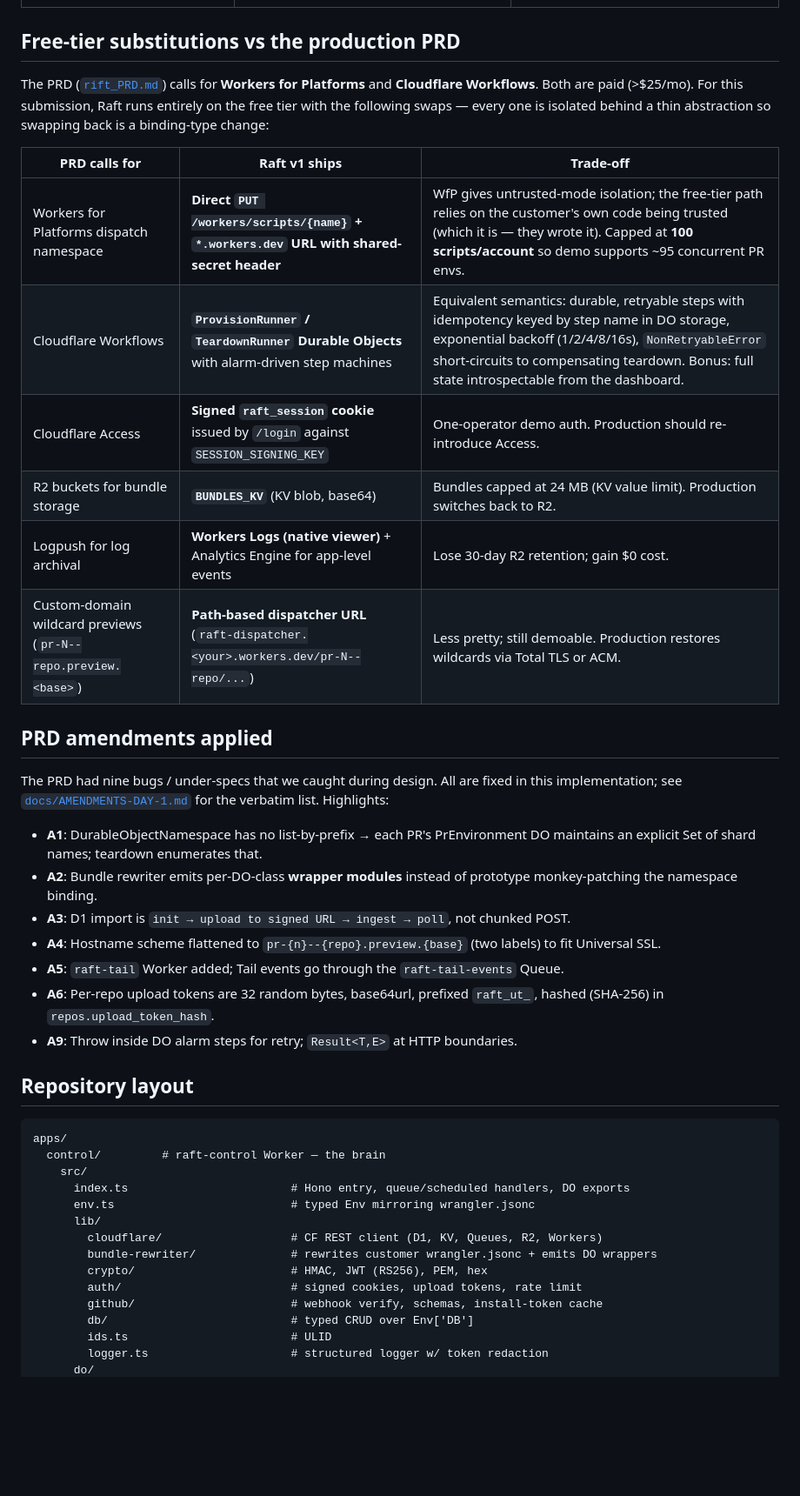
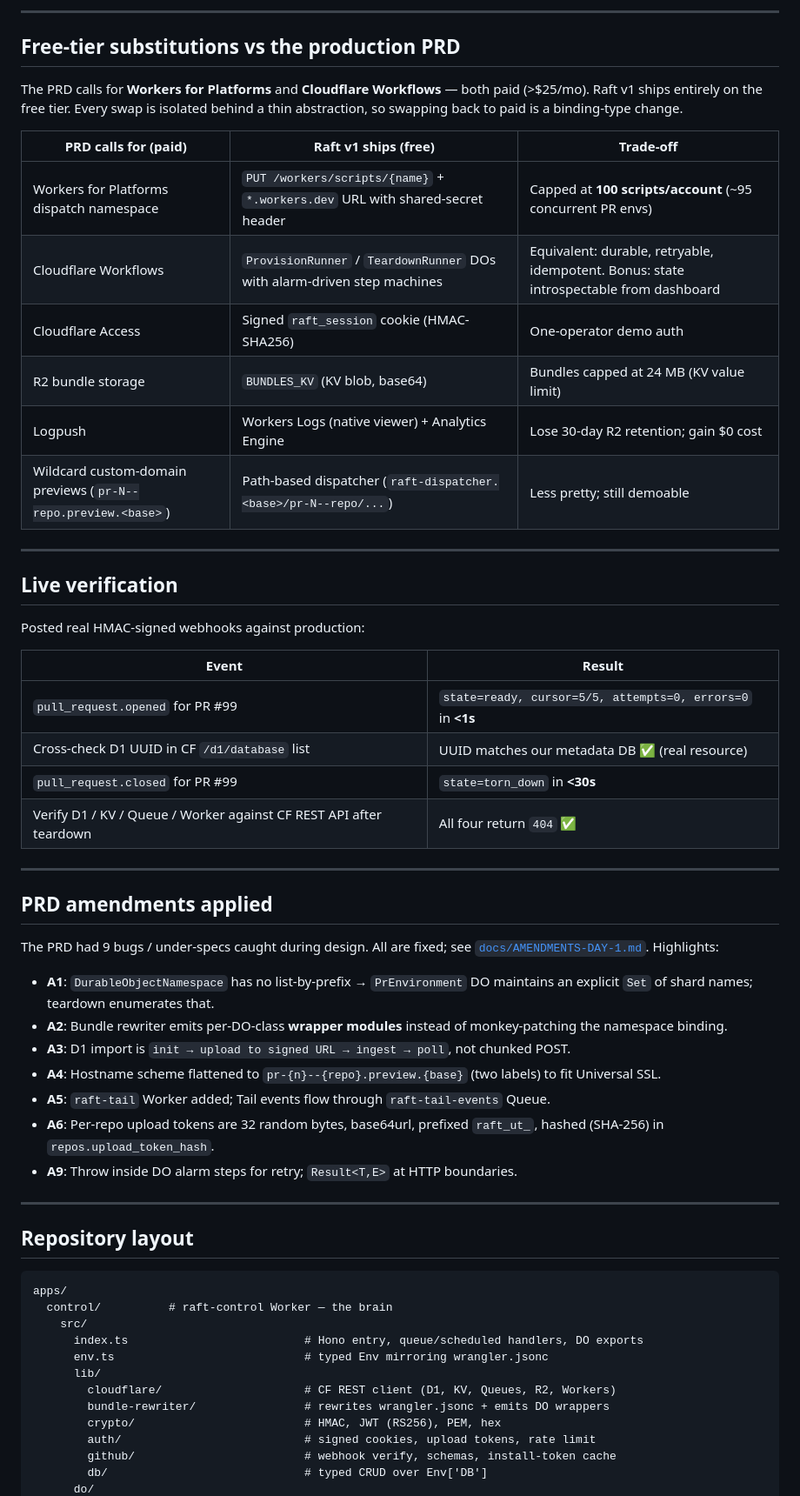
Before and after one commit to Adi-gitX/Rift, a Markdown page: README.md, the part around one of its changes. Shown at 87% size. GitHub-like rendering; blank space fills up the shorter version.

````diff
--- a/README.md
+++ b/README.md
@@ -77,49 +166,60 @@ graph LR
+---
 
 ## Free-tier substitutions vs the production PRD
 
-The PRD ([`rift_PRD.md`](./rift_PRD.md)) calls for **Workers for Platforms** and
-**Cloudflare Workflows**. Both are paid (>$25/mo). For this submission, Raft
-runs entirely on the free tier with the following swaps — every one is
-isolated behind a thin abstraction so swapping back is a binding-type change:
+The PRD calls for **Workers for Platforms** and **Cloudflare Workflows** — both paid (>$25/mo). Raft v1 ships entirely on the free tier. Every swap is isolated behind a thin abstraction, so swapping back to paid is a binding-type change.
 
-| PRD calls for | Raft v1 ships | Trade-off |
+| PRD calls for (paid) | Raft v1 ships (free) | Trade-off |
 |---|---|---|
-| Workers for Platforms dispatch namespace | **Direct `PUT /workers/scripts/{name}` + `*.workers.dev` URL with shared-secret header** | WfP gives untrusted-mode isolation; the free-tier path relies on the customer's own code being trusted (which it is — they wrote it). Capped at **100 scripts/account** so demo supports ~95 concurrent PR envs. |
-| Cloudflare Workflows | **`ProvisionRunner` / `TeardownRunner` Durable Objects** with alarm-driven step machines | Equivalent semantics: durable, retryable steps with idempotency keyed by step name in DO storage, exponential backoff (1/2/4/8/16s), `NonRetryableError` short-circuits to compensating teardown. Bonus: full state introspectable from the dashboard. |
-| Cloudflare Access | **Signed `raft_session` cookie** issued by `/login` against `SESSION_SIGNING_KEY` | One-operator demo auth. Production should re-introduce Access. |
-| R2 buckets for bundle storage | **`BUNDLES_KV`** (KV blob, base64) | Bundles capped at 24 MB (KV value limit). Production switches back to R2. |
-| Logpush for log archival | **Workers Logs (native viewer)** + Analytics Engine for app-level events | Lose 30-day R2 retention; gain $0 cost. |
-| Custom-domain wildcard previews (`pr-N--repo.preview.<base>`) | **Path-based dispatcher URL** (`raft-dispatcher.<your>.workers.dev/pr-N--repo/...`) | Less pretty; still demoable. Production restores wildcards via Total TLS or ACM. |
+| Workers for Platforms dispatch namespace | `PUT /workers/scripts/{name}` + `*.workers.dev` URL with shared-secret header | Capped at **100 scripts/account** (~95 concurrent PR envs) |
+| Cloudflare Workflows | `ProvisionRunner` / `TeardownRunner` DOs with alarm-driven step machines | Equivalent: durable, retryable, idempotent. Bonus: state introspectable from dashboard |
+| Cloudflare Access | Signed `raft_session` cookie (HMAC-SHA256) | One-operator demo auth |
+| R2 bundle storage | `BUNDLES_KV` (KV blob, base64) | Bundles capped at 24 MB (KV value limit) |
+| Logpush | Workers Logs (native viewer) + Analytics Engine | Lose 30-day R2 retention; gain $0 cost |
+| Wildcard custom-domain previews (`pr-N--repo.preview.<base>`) | Path-based dispatcher (`raft-dispatcher.<base>/pr-N--repo/...`) | Less pretty; still demoable |
+
+---
+
+## Live verification
+
+Posted real HMAC-signed webhooks against production:
+
+| Event | Result |
+|---|---|
+| `pull_request.opened` for PR #99 | `state=ready, cursor=5/5, attempts=0, errors=0` in **<1s** |
+| Cross-check D1 UUID in CF `/d1/database` list | UUID matches our metadata DB ✅ (real resource) |
+| `pull_request.closed` for PR #99 | `state=torn_down` in **<30s** |
+| Verify D1 / KV / Queue / Worker against CF REST API after teardown | All four return `404` ✅ |
+
+---
 
 ## PRD amendments applied
 
-The PRD had nine bugs / under-specs that we caught during design. All are
-fixed in this implementation; see [`docs/AMENDMENTS-DAY-1.md`](./docs/AMENDMENTS-DAY-1.md)
-for the verbatim list. Highlights:
+The PRD had 9 bugs / under-specs caught during design. All are fixed; see [`docs/AMENDMENTS-DAY-1.md`](./docs/AMENDMENTS-DAY-1.md). Highlights:
 
-- **A1**: DurableObjectNamespace has no list-by-prefix → each PR's PrEnvironment DO maintains an explicit Set of shard names; teardown enumerates that.
-- **A2**: Bundle rewriter emits per-DO-class **wrapper modules** instead of prototype monkey-patching the namespace binding.
+- **A1**: `DurableObjectNamespace` has no list-by-prefix → `PrEnvironment` DO maintains an explicit `Set` of shard names; teardown enumerates that.
+- **A2**: Bundle rewriter emits per-DO-class **wrapper modules** instead of monkey-patching the namespace binding.
 - **A3**: D1 import is `init → upload to signed URL → ingest → poll`, not chunked POST.
 - **A4**: Hostname scheme flattened to `pr-{n}--{repo}.preview.{base}` (two labels) to fit Universal SSL.
-- **A5**: `raft-tail` Worker added; Tail events go through the `raft-tail-events` Queue.
+- **A5**: `raft-tail` Worker added; Tail events flow through `raft-tail-events` Queue.
 - **A6**: Per-repo upload tokens are 32 random bytes, base64url, prefixed `raft_ut_`, hashed (SHA-256) in `repos.upload_token_hash`.
 - **A9**: Throw inside DO alarm steps for retry; `Result<T,E>` at HTTP boundaries.
+
+---
 
 ## Repository layout
 
 ```
 apps/
-  control/         # raft-control Worker — the brain
+  control/          # raft-control Worker — the brain
     src/
-      index.ts                        # Hono entry, queue/scheduled handlers, DO exports
-      env.ts                          # typed Env mirroring wrangler.jsonc
+      index.ts                          # Hono entry, queue/scheduled handlers, DO exports
+      env.ts                            # typed Env mirroring wrangler.jsonc
       lib/
-        cloudflare/                   # CF REST client (D1, KV, Queues, R2, Workers)
-        bundle-rewriter/              # rewrites customer wrangler.jsonc + emits DO wrappers
-        crypto/                       # HMAC, JWT (RS256), PEM, hex
-        auth/                         # signed cookies, upload tokens, rate limit
-        github/                       # webhook verify, schemas, install-token cache
-        db/                           # typed CRUD over Env['DB']
-        ids.ts                        # ULID
-        logger.ts                     # structured logger w/ token redaction
+        cloudflare/                     # CF REST client (D1, KV, Queues, R2, Workers)
+        bundle-rewriter/                # rewrites wrangler.jsonc + emits DO wrappers
+        crypto/                         # HMAC, JWT (RS256), PEM, hex
+        auth/                           # signed cookies, upload tokens, rate limit
+        github/                         # webhook verify, schemas, install-token cache
+        db/                             # typed CRUD over Env['DB']
       do/
````
Also changed, not shown: other parts of README.md (+181 -104 lines).
